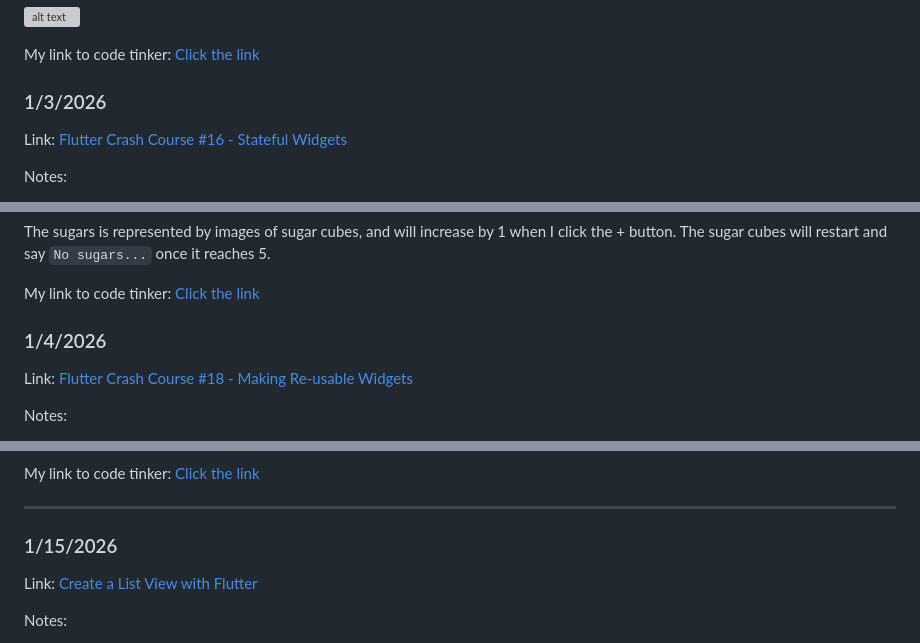
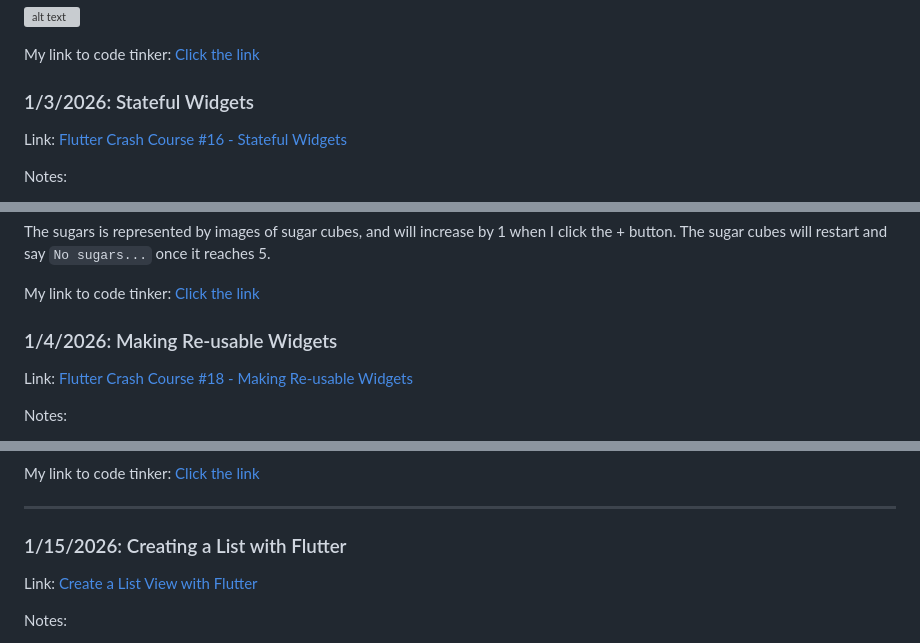
Before and after one commit to nancyc0337/apcsa-freedom-project, a Markdown page: tool/learning-log.md, 3 parts joined by grey strips. Drawn GitHub-style; grey boxes are pictures that could not be loaded.

```diff
--- a/tool/learning-log.md
+++ b/tool/learning-log.md
@@ -862,7 +864,7 @@ Output:
 
 My link to code tinker: [Click the link](https://github.com/nancyc0337/apcsa-freedom-project/tree/main/flutter/eleven)
 
-### 1/3/2026
+### 1/3/2026: Stateful Widgets
 
 Link: [Flutter Crash Course #16 - Stateful Widgets](https://youtu.be/Ab6TWjayrR0?si=wnna-ZhkUFiWzVHZ)
 
@@ -913,7 +915,7 @@ The sugars is represented by images of sugar cubes, and will increase by 1 when
 
 My link to code tinker: [Click the link](https://github.com/nancyc0337/apcsa-freedom-project/tree/main/flutter/thirteen)
 
-### 1/4/2026
+### 1/4/2026: Making Re-usable Widgets
 
 Link: [Flutter Crash Course #18 - Making Re-usable Widgets](https://youtu.be/i6ZiiYJpuEk?si=ZvpUF6p_qs_HYHNt)
 
@@ -963,7 +965,7 @@ My link to code tinker: [Click the link](https://github.com/nancyc0337/apcsa-fre
 
 ---
 
-### 1/15/2026
+### 1/15/2026: Creating a List with Flutter
 
 Link: [Create a List View with Flutter](https://youtu.be/i_qTTyuuIIo?si=Ou47kUIzRXrFwYgw)
 
```
Also changed, not shown: other parts of tool/learning-log.md (+5 -3 lines).
